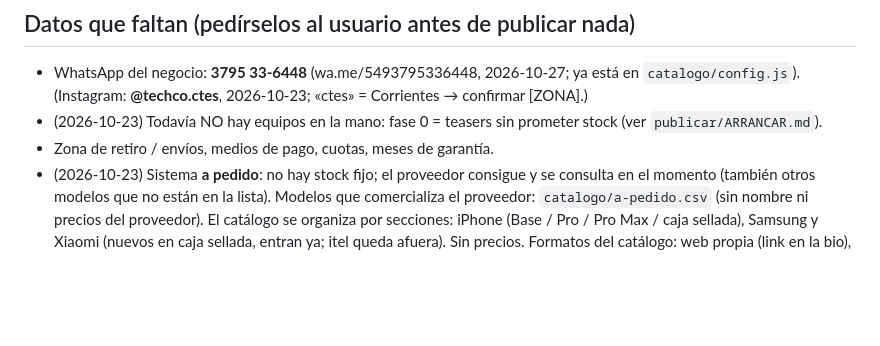
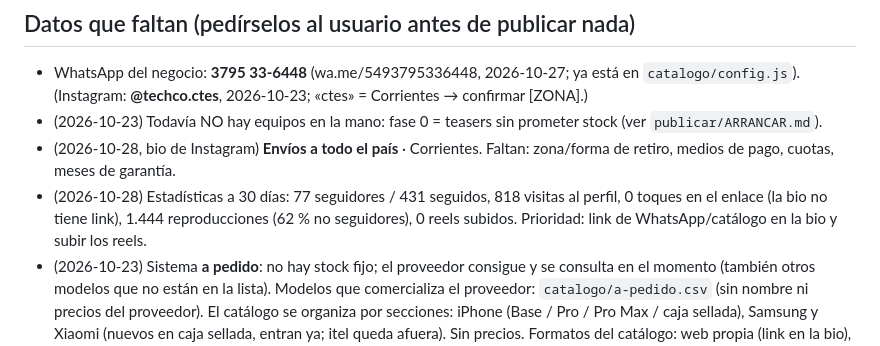
Before and after one commit to francoperis/iphone, a Markdown page: CLAUDE.md, the part around the change. GitHub-like rendering; blank space fills up the shorter version.

Commit message:
Notas: envíos a todo el país y estadísticas de Instagram a 30 días
Co-Authored-By: Claude Opus 5.5 <noreply@anthropic.com>
Claude-Session: https://claude.ai/code/session_01QjqnXA2NEseQ99853TgKmF

```diff
--- a/CLAUDE.md
+++ b/CLAUDE.md
@@ -28,7 +28,9 @@ Idioma de todo el contenido: español rioplatense (vos, "escribinos", "tuyo").
 ## Datos que faltan (pedírselos al usuario antes de publicar nada)
 - WhatsApp del negocio: **3795 33-6448** (wa.me/5493795336448, 2026-10-27; ya está en `catalogo/config.js`). (Instagram: **@techco.ctes**, 2026-10-23; «ctes» = Corrientes → confirmar [ZONA].)
 - (2026-10-23) Todavía NO hay equipos en la mano: fase 0 = teasers sin prometer stock (ver `publicar/ARRANCAR.md`).
-- Zona de retiro / envíos, medios de pago, cuotas, meses de garantía.
+- (2026-10-28, bio de Instagram) **Envíos a todo el país** · Corrientes. Faltan: zona/forma de retiro, medios de pago, cuotas, meses de garantía.
+- (2026-10-28) Estadísticas a 30 días: 77 seguidores / 431 seguidos, 818 visitas al perfil, 0 toques en el enlace (la bio no tiene link),
+  1.444 reproducciones (62 % no seguidores), 0 reels subidos. Prioridad: link de WhatsApp/catálogo en la bio y subir los reels.
 - (2026-10-23) Sistema **a pedido**: no hay stock fijo; el proveedor consigue y se consulta en el momento
   (también otros modelos que no están en la lista). Modelos que comercializa el proveedor: `catalogo/a-pedido.csv`
   (sin nombre ni precios del proveedor). El catálogo se organiza por secciones: iPhone (Base / Pro / Pro Max / caja sellada),
```
